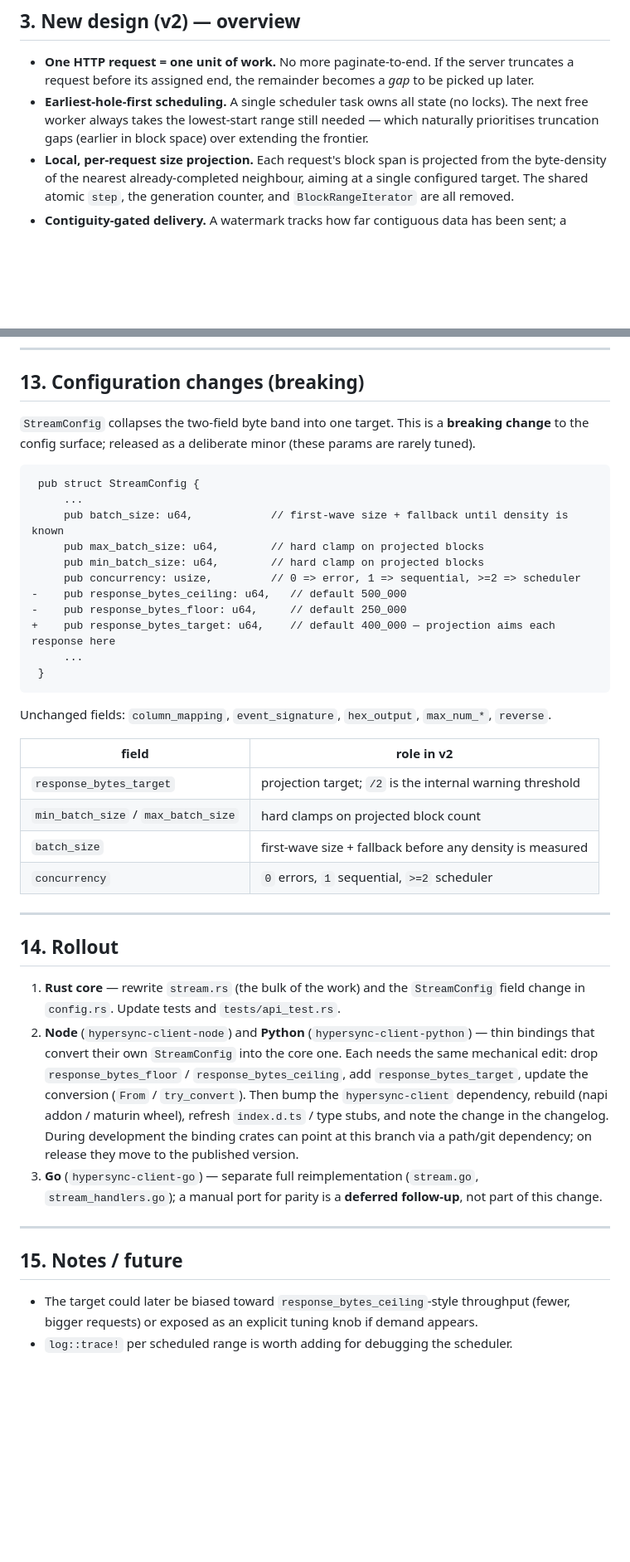
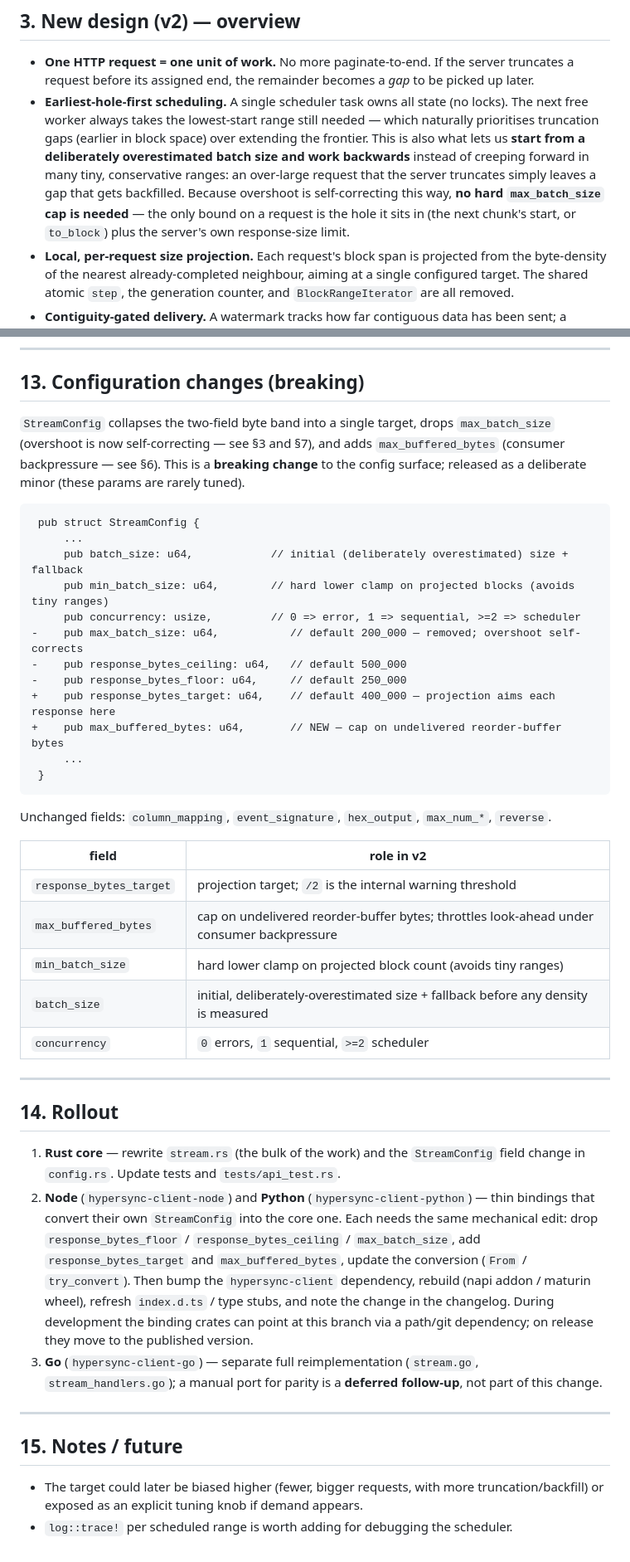
Before and after one commit to enviodev/hypersync-client-rust, a Markdown page: STREAMING.md, 2 parts joined by grey strips. Shown at 83% size. GitHub-like rendering; blank space fills up the shorter version.

````diff
--- a/STREAMING.md
+++ b/STREAMING.md
@@ -58,7 +58,13 @@ stream yields.
   a request before its assigned end, the remainder becomes a *gap* to be picked up later.
 - **Earliest-hole-first scheduling.** A single scheduler task owns all state (no locks). The
   next free worker always takes the lowest-start range still needed — which naturally
-  prioritises truncation gaps (earlier in block space) over extending the frontier.
+  prioritises truncation gaps (earlier in block space) over extending the frontier. This is
+  also what lets us **start from a deliberately overestimated batch size and work backwards**
+  instead of creeping forward in many tiny, conservative ranges: an over-large request that
+  the server truncates simply leaves a gap that gets backfilled. Because overshoot is
+  self-correcting this way, **no hard `max_batch_size` cap is needed** — the only bound on a
+  request is the hole it sits in (the next chunk's start, or `to_block`) plus the server's
+  own response-size limit.
 - **Local, per-request size projection.** Each request's block span is projected from the
   byte-density of the nearest already-completed neighbour, aiming at a single configured
   target. The shared atomic `step`, the generation counter, and `BlockRangeIterator` are all
@@ -309,20 +360,22 @@ existing `tests/api_test.rs` continues to provide real-endpoint parity coverage.
 
 ## 13. Configuration changes (breaking)
 
-`StreamConfig` collapses the two-field byte band into one target. This is a **breaking
-change** to the config surface; released as a deliberate minor (these params are rarely
-tuned).
+`StreamConfig` collapses the two-field byte band into a single target, drops `max_batch_size`
+(overshoot is now self-correcting — see §3 and §7), and adds `max_buffered_bytes` (consumer
+backpressure — see §6). This is a **breaking change** to the config surface; released as a
+deliberate minor (these params are rarely tuned).
 
 ```diff
  pub struct StreamConfig {
      ...
-     pub batch_size: u64,            // first-wave size + fallback until density is known
-     pub max_batch_size: u64,        // hard clamp on projected blocks
-     pub min_batch_size: u64,        // hard clamp on projected blocks
+     pub batch_size: u64,            // initial (deliberately overestimated) size + fallback
+     pub min_batch_size: u64,        // hard lower clamp on projected blocks (avoids tiny ranges)
      pub concurrency: usize,         // 0 => error, 1 => sequential, >=2 => scheduler
+-    pub max_batch_size: u64,           // default 200_000 — removed; overshoot self-corrects
 -    pub response_bytes_ceiling: u64,   // default 500_000
 -    pub response_bytes_floor: u64,     // default 250_000
 +    pub response_bytes_target: u64,    // default 400_000 — projection aims each response here
++    pub max_buffered_bytes: u64,       // NEW — cap on undelivered reorder-buffer bytes
      ...
  }
 ```
@@ -332,8 +385,9 @@ Unchanged fields: `column_mapping`, `event_signature`, `hex_output`, `max_num_*`
 | field | role in v2 |
 |---|---|
 | `response_bytes_target` | projection target; `/2` is the internal warning threshold |
-| `min_batch_size` / `max_batch_size` | hard clamps on projected block count |
-| `batch_size` | first-wave size + fallback before any density is measured |
+| `max_buffered_bytes` | cap on undelivered reorder-buffer bytes; throttles look-ahead under consumer backpressure |
+| `min_batch_size` | hard lower clamp on projected block count (avoids tiny ranges) |
+| `batch_size` | initial, deliberately-overestimated size + fallback before any density is measured |
 | `concurrency` | `0` errors, `1` sequential, `>=2` scheduler |
 
 ---
@@ -344,8 +398,9 @@ Unchanged fields: `column_mapping`, `event_signature`, `hex_output`, `max_num_*`
    change in `config.rs`. Update tests and `tests/api_test.rs`.
 2. **Node** (`hypersync-client-node`) and **Python** (`hypersync-client-python`) — thin
    bindings that convert their own `StreamConfig` into the core one. Each needs the same
-   mechanical edit: drop `response_bytes_floor` / `response_bytes_ceiling`, add
-   `response_bytes_target`, update the conversion (`From` / `try_convert`). Then bump the
+   mechanical edit: drop `response_bytes_floor` / `response_bytes_ceiling` / `max_batch_size`,
+   add `response_bytes_target` and `max_buffered_bytes`, update the conversion
+   (`From` / `try_convert`). Then bump the
    `hypersync-client` dependency, rebuild (napi addon / maturin wheel), refresh
    `index.d.ts` / type stubs, and note the change in the changelog. During development the
    binding crates can point at this branch via a path/git dependency; on release they move
@@ -358,6 +413,6 @@ Unchanged fields: `column_mapping`, `event_signature`, `hex_output`, `max_num_*`
 
 ## 15. Notes / future
 
-- The target could later be biased toward `response_bytes_ceiling`-style throughput (fewer,
-  bigger requests) or exposed as an explicit tuning knob if demand appears.
+- The target could later be biased higher (fewer, bigger requests, with more
+  truncation/backfill) or exposed as an explicit tuning knob if demand appears.
 - `log::trace!` per scheduled range is worth adding for debugging the scheduler.
````
Also changed, not shown: other parts of STREAMING.md (+63 -18 lines).
